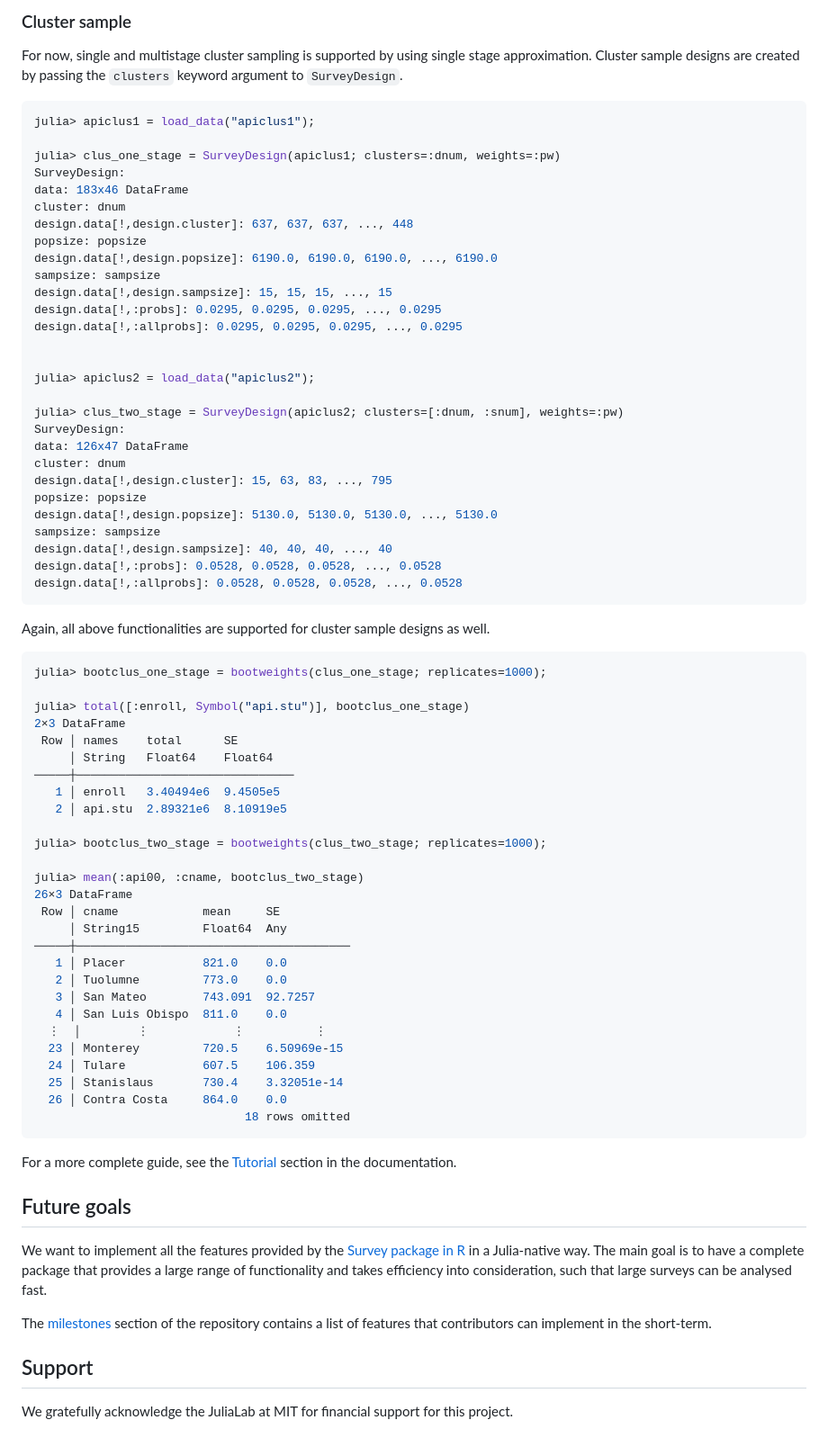
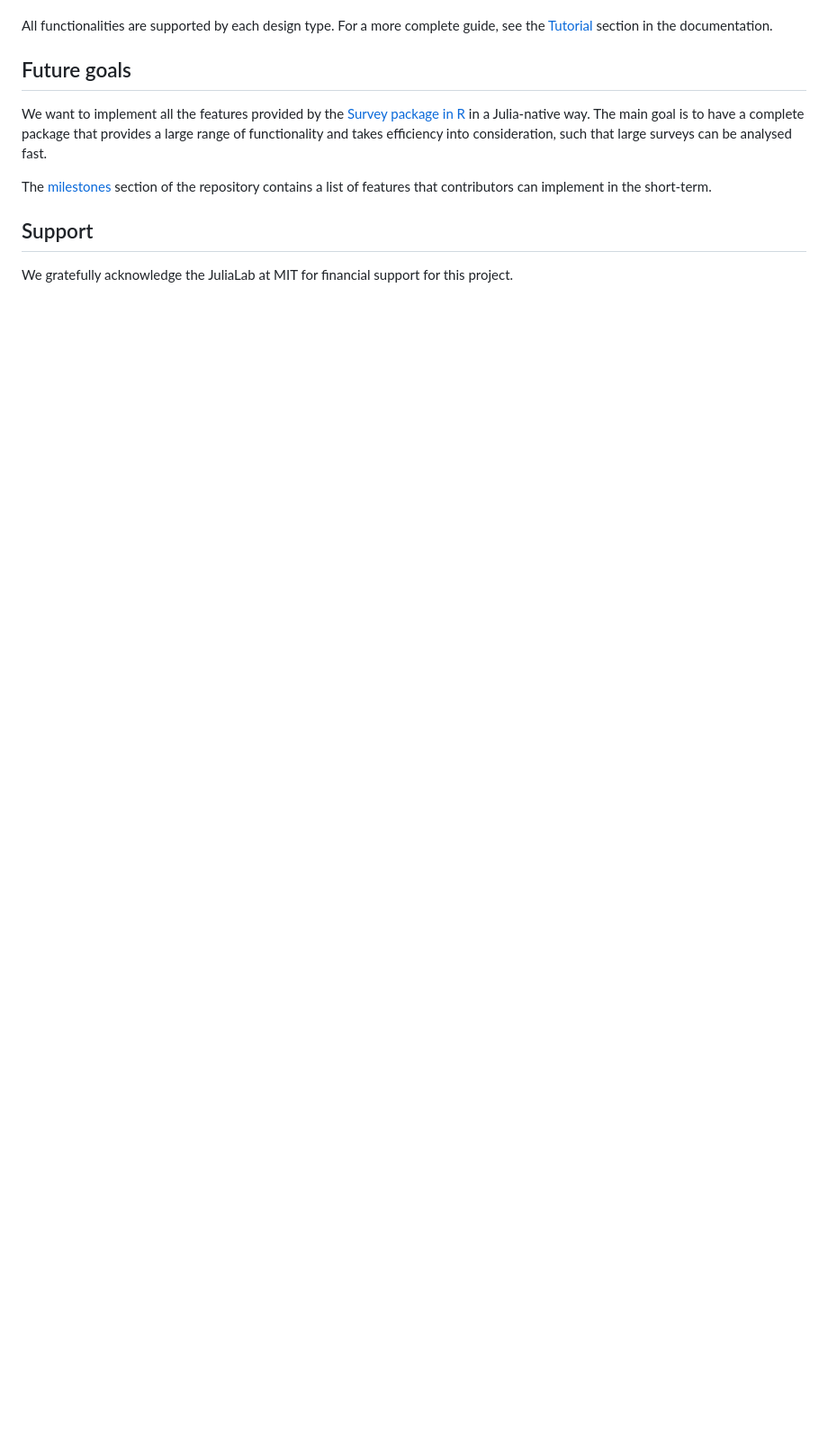
Before and after one commit to xKDR/Survey.jl, a Markdown page: README.md, the part around the change printed below. Shown: that part at 90% size. Drawn GitHub-style; blank space fills up the shorter version.

````diff
--- a/README.md
+++ b/README.md
@@ -184,74 +166,6 @@ julia> mean(:api00, :cname, bootstrat)
-### Cluster sample
-
-For now, single and multistage cluster sampling is supported by using single stage
-approximation. Cluster sample designs are created by passing the `clusters` keyword
-argument to `SurveyDesign`.
-
-```julia
-julia> apiclus1 = load_data("apiclus1");
-
-julia> clus_one_stage = SurveyDesign(apiclus1; clusters=:dnum, weights=:pw)
-SurveyDesign:
-data: 183x46 DataFrame
-cluster: dnum
-design.data[!,design.cluster]: 637, 637, 637, ..., 448
-popsize: popsize
-design.data[!,design.popsize]: 6190.0, 6190.0, 6190.0, ..., 6190.0
-sampsize: sampsize
-design.data[!,design.sampsize]: 15, 15, 15, ..., 15
-design.data[!,:probs]: 0.0295, 0.0295, 0.0295, ..., 0.0295
-design.data[!,:allprobs]: 0.0295, 0.0295, 0.0295, ..., 0.0295
-
-
-julia> apiclus2 = load_data("apiclus2");
-
-julia> clus_two_stage = SurveyDesign(apiclus2; clusters=[:dnum, :snum], weights=:pw)
-SurveyDesign:
-data: 126x47 DataFrame
-cluster: dnum
-design.data[!,design.cluster]: 15, 63, 83, ..., 795
-popsize: popsize
-design.data[!,design.popsize]: 5130.0, 5130.0, 5130.0, ..., 5130.0
-sampsize: sampsize
-design.data[!,design.sampsize]: 40, 40, 40, ..., 40
-design.data[!,:probs]: 0.0528, 0.0528, 0.0528, ..., 0.0528
-design.data[!,:allprobs]: 0.0528, 0.0528, 0.0528, ..., 0.0528
-```
-
-Again, all above functionalities are supported for cluster sample designs as well.
-
-```julia
-julia> bootclus_one_stage = bootweights(clus_one_stage; replicates=1000);
-
-julia> total([:enroll, Symbol("api.stu")], bootclus_one_stage)
-2×3 DataFrame
- Row │ names    total      SE
-     │ String   Float64    Float64
-─────┼───────────────────────────────
-   1 │ enroll   3.40494e6  9.4505e5
-   2 │ api.stu  2.89321e6  8.10919e5
-
-julia> bootclus_two_stage = bootweights(clus_two_stage; replicates=1000);
-
-julia> mean(:api00, :cname, bootclus_two_stage)
-26×3 DataFrame
- Row │ cname            mean     SE
-     │ String15         Float64  Any
-─────┼───────────────────────────────────────
-   1 │ Placer           821.0    0.0
-   2 │ Tuolumne         773.0    0.0
-   3 │ San Mateo        743.091  92.7257
-   4 │ San Luis Obispo  811.0    0.0
-  ⋮  │        ⋮            ⋮          ⋮
-  23 │ Monterey         720.5    6.50969e-15
-  24 │ Tulare           607.5    106.359
-  25 │ Stanislaus       730.4    3.32051e-14
-  26 │ Contra Costa     864.0    0.0
-                              18 rows omitted
-```
-
-For a more complete guide, see the [Tutorial](https://xkdr.github.io/Survey.jl/dev/#Basic-demo)
-section in the documentation.
+All functionalities are supported by each design type. For a more complete guide,
+see the [Tutorial](https://xkdr.github.io/Survey.jl/dev/#Basic-demo) section in
+the documentation.
 
 ## Future goals
 
````
Also changed, not shown: other parts of README.md (+48 -66 lines).
